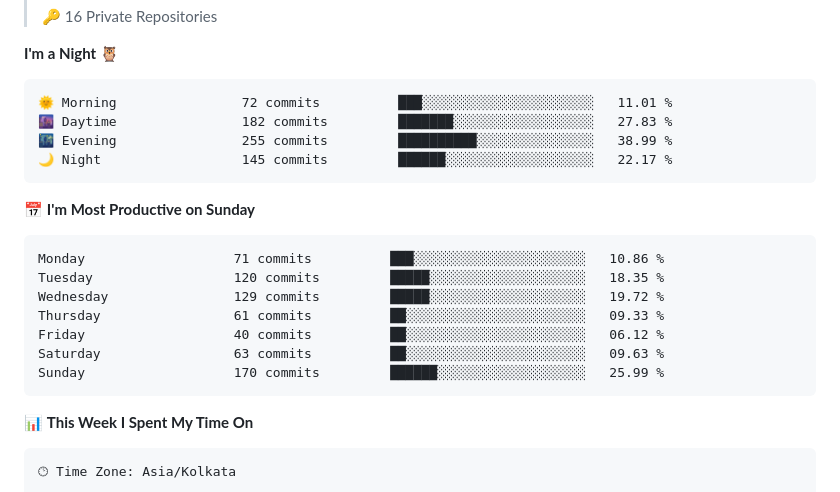
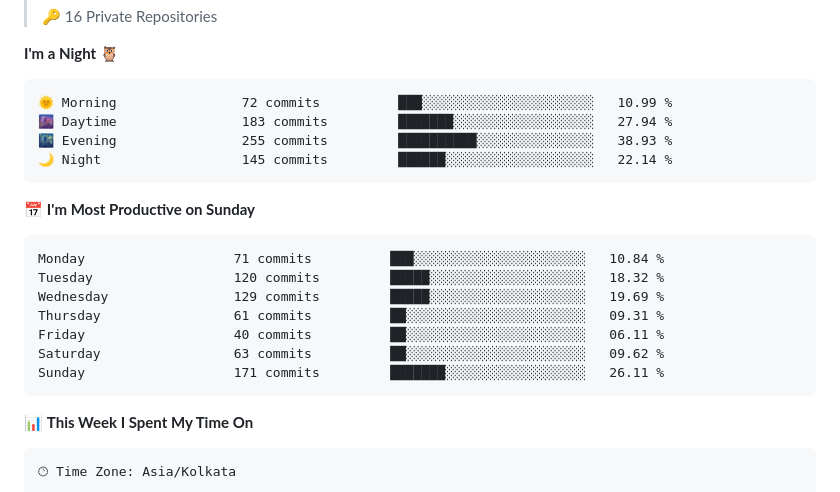
Before and after one commit to Someshdiwan/Someshdiwan, a Markdown page: README.md, the part around one of its changes. Rendered like a GitHub page.

Commit message:
Updated with Dev Metrics

````diff
--- a/README.md
+++ b/README.md
@@ -24,21 +24,21 @@ Woooh, it's just me, myself and I
 **I'm a Night 🦉**
 
 ```text
-🌞 Morning                72 commits          ███░░░░░░░░░░░░░░░░░░░░░░   11.01 %
-🌆 Daytime                182 commits         ███████░░░░░░░░░░░░░░░░░░   27.83 %
-🌃 Evening                255 commits         ██████████░░░░░░░░░░░░░░░   38.99 %
-🌙 Night                  145 commits         ██████░░░░░░░░░░░░░░░░░░░   22.17 %
+🌞 Morning                72 commits          ███░░░░░░░░░░░░░░░░░░░░░░   10.99 %
+🌆 Daytime                183 commits         ███████░░░░░░░░░░░░░░░░░░   27.94 %
+🌃 Evening                255 commits         ██████████░░░░░░░░░░░░░░░   38.93 %
+🌙 Night                  145 commits         ██████░░░░░░░░░░░░░░░░░░░   22.14 %
 ```
 📅 **I'm Most Productive on Sunday**
 
 ```text
-Monday                   71 commits          ███░░░░░░░░░░░░░░░░░░░░░░   10.86 %
-Tuesday                  120 commits         █████░░░░░░░░░░░░░░░░░░░░   18.35 %
-Wednesday                129 commits         █████░░░░░░░░░░░░░░░░░░░░   19.72 %
-Thursday                 61 commits          ██░░░░░░░░░░░░░░░░░░░░░░░   09.33 %
-Friday                   40 commits          ██░░░░░░░░░░░░░░░░░░░░░░░   06.12 %
-Saturday                 63 commits          ██░░░░░░░░░░░░░░░░░░░░░░░   09.63 %
-Sunday                   170 commits         ██████░░░░░░░░░░░░░░░░░░░   25.99 %
+Monday                   71 commits          ███░░░░░░░░░░░░░░░░░░░░░░   10.84 %
+Tuesday                  120 commits         █████░░░░░░░░░░░░░░░░░░░░   18.32 %
+Wednesday                129 commits         █████░░░░░░░░░░░░░░░░░░░░   19.69 %
+Thursday                 61 commits          ██░░░░░░░░░░░░░░░░░░░░░░░   09.31 %
+Friday                   40 commits          ██░░░░░░░░░░░░░░░░░░░░░░░   06.11 %
+Saturday                 63 commits          ██░░░░░░░░░░░░░░░░░░░░░░░   09.62 %
+Sunday                   171 commits         ███████░░░░░░░░░░░░░░░░░░   26.11 %
 ```
 
 
````
Also changed, not shown: other parts of README.md (+1 -1 lines).
